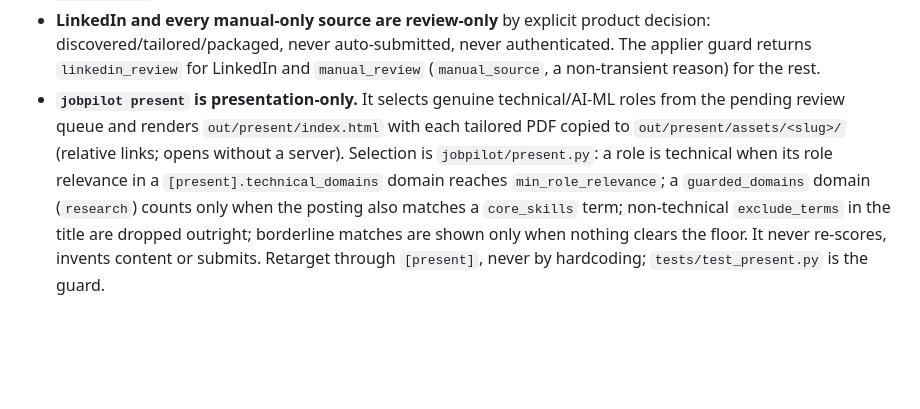
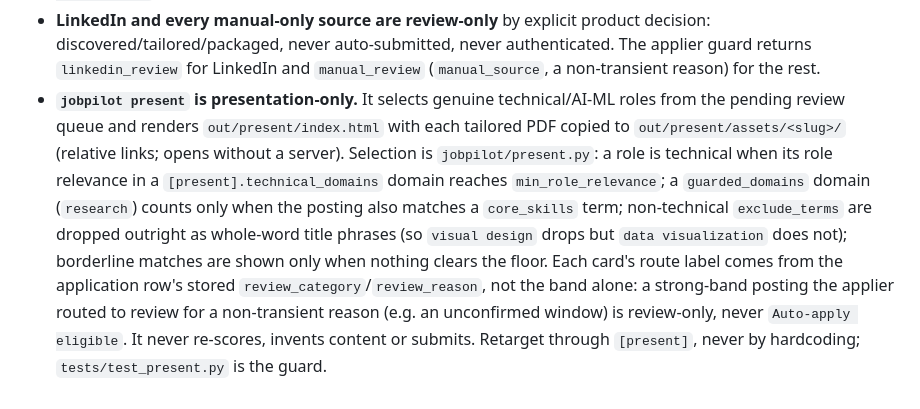
Before and after one commit to Abhigyan1805/jobpilot, a Markdown page: AGENTS.md, the part around the change. GitHub-like rendering; blank space fills up the shorter version.

```diff
--- a/AGENTS.md
+++ b/AGENTS.md
@@ -31,4 +31,4 @@ When updating this file, preserve this bar for all agents and keep entries conci
 - **Adapters carry each board's typed employment value but never drop on it.** `JobPosting.employment_type` carries the board's own typed field; the shared hard filter (`filtering.fulltime_check`) decides, rescuing a genuine intern tagged `FullTime` into human review. Do not add adapter-level typed-value drops or title-regex intern filters upstream. On search endpoints a server-side typed facet (e.g. Himalayas `employment_type=Intern`, The Muse `level=Internship`) may be used as a high-precision slice, but it must never be the only path by which a posting can be discovered: pair it with a broader query, merge and dedupe by source job id (`discovery.base.dedupe_postings`), and never let a secondary-query failure fail the adapter.
 - **Unstop's adapter pages only the generic feed, but its API also has a `searchTerm` keyword filter it does not use.** `unstop.com/api/public/opportunity/search-result?opportunity=internships&searchTerm=ai` returns ~2121 AI-matching internships (vs 10000 unfiltered), while the generic recency feed is non-technical-dominated and yielded no AI/ML role in 300 rows. Wiring `searchTerm` in as a secondary high-precision slice (per the typed-facet rule above) is the highest-value next improvement for India AI/ML coverage; gap G4 in `data/jobpilot-run-07/report.md`.
 - **LinkedIn and every manual-only source are review-only** by explicit product decision: discovered/tailored/packaged, never auto-submitted, never authenticated. The applier guard returns `linkedin_review` for LinkedIn and `manual_review` (`manual_source`, a non-transient reason) for the rest.
-- **`jobpilot present` is presentation-only.** It selects genuine technical/AI-ML roles from the pending review queue and renders `out/present/index.html` with each tailored PDF copied to `out/present/assets/<slug>/` (relative links; opens without a server). Selection is `jobpilot/present.py`: a role is technical when its role relevance in a `[present].technical_domains` domain reaches `min_role_relevance`; a `guarded_domains` domain (`research`) counts only when the posting also matches a `core_skills` term; non-technical `exclude_terms` in the title are dropped outright; borderline matches are shown only when nothing clears the floor. It never re-scores, invents content or submits. Retarget through `[present]`, never by hardcoding; `tests/test_present.py` is the guard.
+- **`jobpilot present` is presentation-only.** It selects genuine technical/AI-ML roles from the pending review queue and renders `out/present/index.html` with each tailored PDF copied to `out/present/assets/<slug>/` (relative links; opens without a server). Selection is `jobpilot/present.py`: a role is technical when its role relevance in a `[present].technical_domains` domain reaches `min_role_relevance`; a `guarded_domains` domain (`research`) counts only when the posting also matches a `core_skills` term; non-technical `exclude_terms` are dropped outright as whole-word title phrases (so `visual design` drops but `data visualization` does not); borderline matches are shown only when nothing clears the floor. Each card's route label comes from the application row's stored `review_category`/`review_reason`, not the band alone: a strong-band posting the applier routed to review for a non-transient reason (e.g. an unconfirmed window) is review-only, never `Auto-apply eligible`. It never re-scores, invents content or submits. Retarget through `[present]`, never by hardcoding; `tests/test_present.py` is the guard.
```
Also changed, not shown: README.md (+5 -1 lines).
